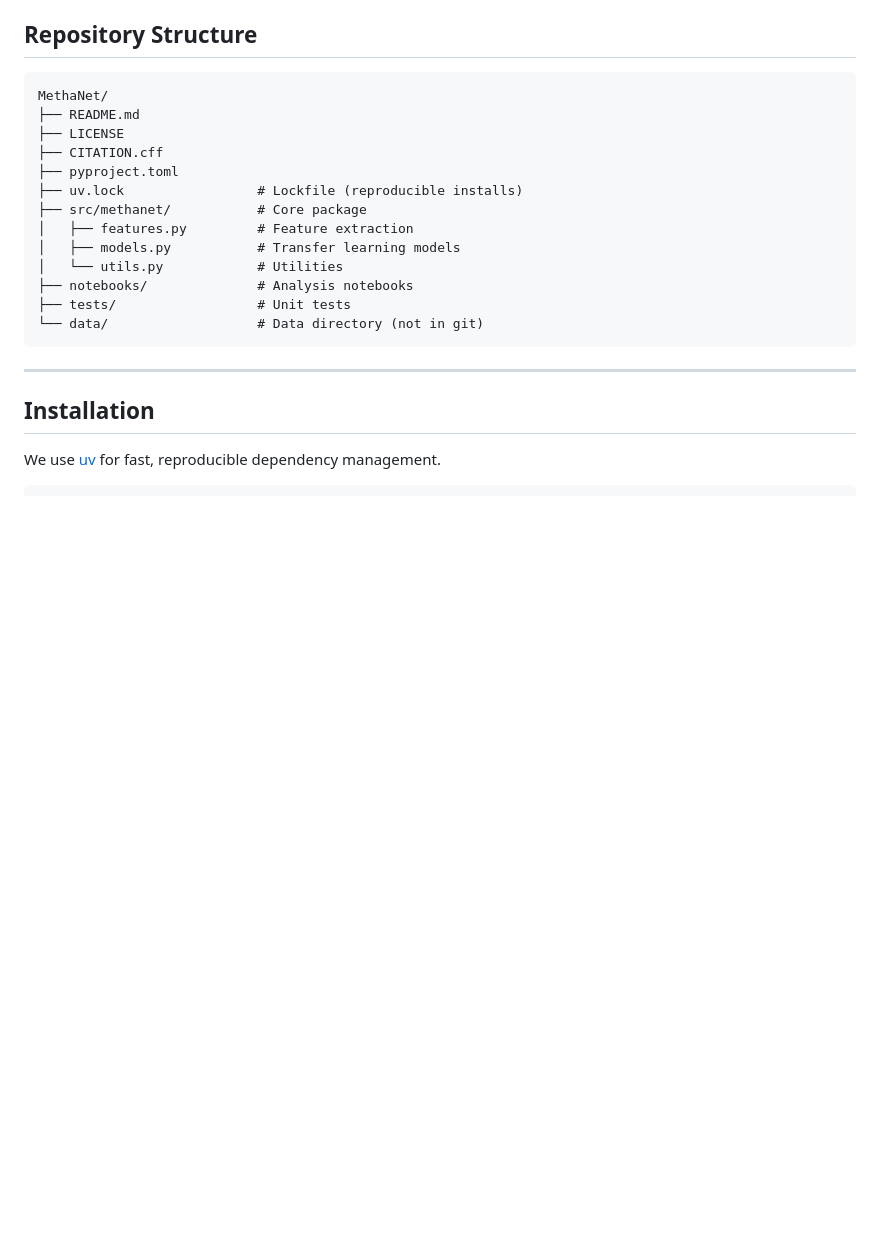
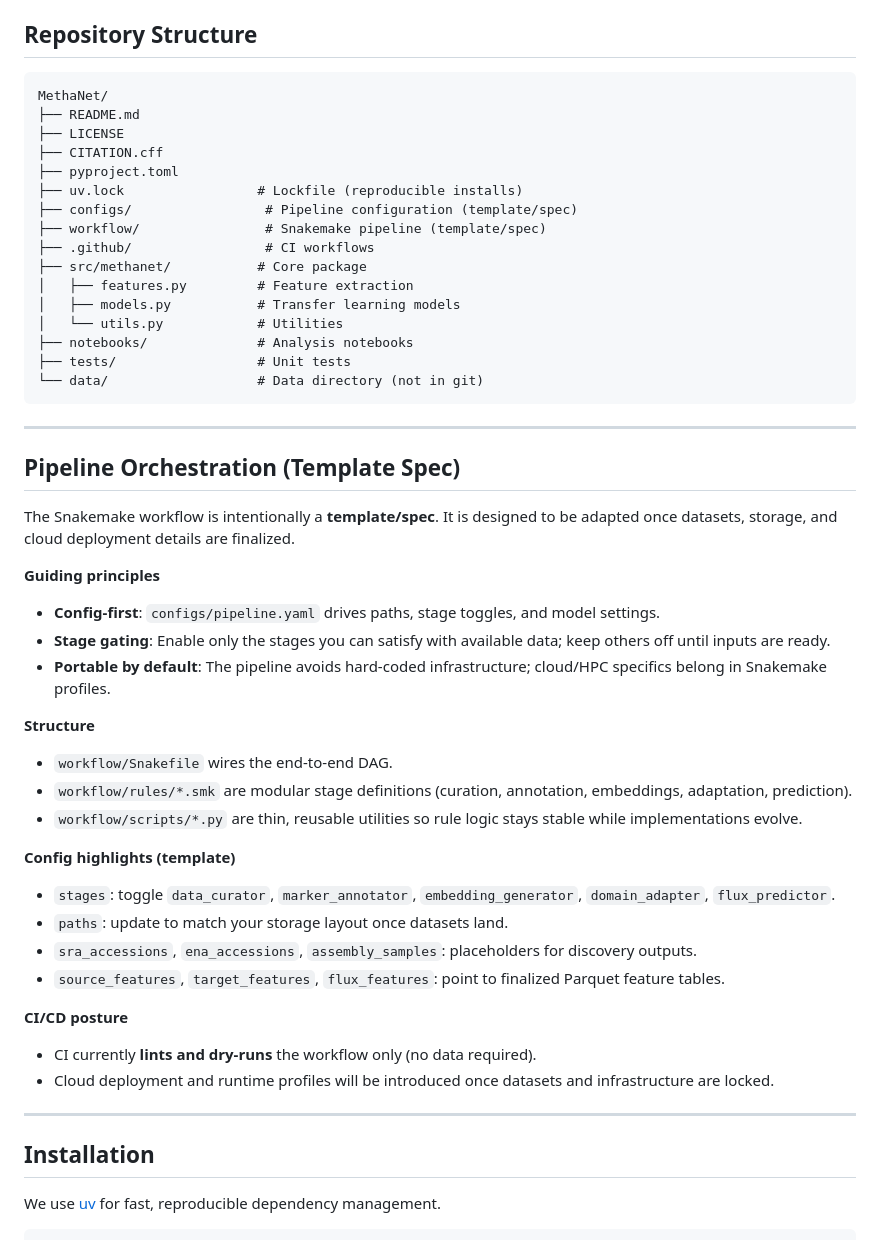
Before and after one commit to jaygut/MethaNet, a Markdown page: README.md, the part around the change. GitHub-like rendering; blank space fills up the shorter version.

Commit message:
Document pipeline template

````diff
--- a/README.md
+++ b/README.md
@@ -118,6 +118,9 @@ MethaNet/
 ├── CITATION.cff
 ├── pyproject.toml
 ├── uv.lock                 # Lockfile (reproducible installs)
+├── configs/                 # Pipeline configuration (template/spec)
+├── workflow/                # Snakemake pipeline (template/spec)
+├── .github/                 # CI workflows
 ├── src/methanet/           # Core package
 │   ├── features.py         # Feature extraction
 │   ├── models.py           # Transfer learning models
@@ -126,6 +129,32 @@ MethaNet/
 ├── tests/                  # Unit tests
 └── data/                   # Data directory (not in git)
 ```
+
+---
+
+## Pipeline Orchestration (Template Spec)
+
+The Snakemake workflow is intentionally a **template/spec**. It is designed to be adapted once datasets, storage, and cloud deployment details are finalized.
+
+**Guiding principles**
+- **Config-first**: `configs/pipeline.yaml` drives paths, stage toggles, and model settings.
+- **Stage gating**: Enable only the stages you can satisfy with available data; keep others off until inputs are ready.
+- **Portable by default**: The pipeline avoids hard-coded infrastructure; cloud/HPC specifics belong in Snakemake profiles.
+
+**Structure**
+- `workflow/Snakefile` wires the end-to-end DAG.
+- `workflow/rules/*.smk` are modular stage definitions (curation, annotation, embeddings, adaptation, prediction).
+- `workflow/scripts/*.py` are thin, reusable utilities so rule logic stays stable while implementations evolve.
+
+**Config highlights (template)**
+- `stages`: toggle `data_curator`, `marker_annotator`, `embedding_generator`, `domain_adapter`, `flux_predictor`.
+- `paths`: update to match your storage layout once datasets land.
+- `sra_accessions`, `ena_accessions`, `assembly_samples`: placeholders for discovery outputs.
+- `source_features`, `target_features`, `flux_features`: point to finalized Parquet feature tables.
+
+**CI/CD posture**
+- CI currently **lints and dry-runs** the workflow only (no data required).
+- Cloud deployment and runtime profiles will be introduced once datasets and infrastructure are locked.
 
 ---
 
````
